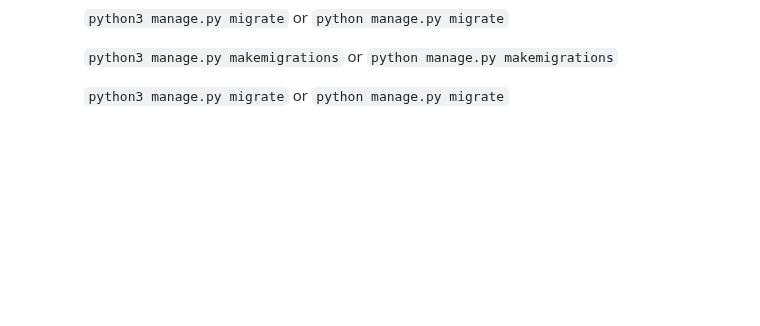
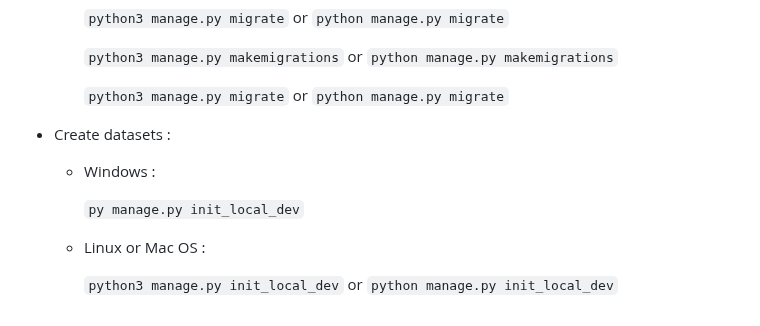
Before and after one commit to MaillotCedric/django-project-template, a Markdown page: README.md, the part around the change. Drawn GitHub-style; blank space fills up the shorter version.

```diff
--- a/README.md
+++ b/README.md
@@ -151,3 +151,13 @@ d. Run the following command in the terminal of the repository
     `python3 manage.py makemigrations` or `python manage.py makemigrations`
 
     `python3 manage.py migrate` or `python manage.py migrate`
+
+- Create datasets :
+
+  - Windows :
+
+    `py manage.py init_local_dev`
+
+  - Linux or Mac OS :
+
+    `python3 manage.py init_local_dev` or `python manage.py init_local_dev`
```
